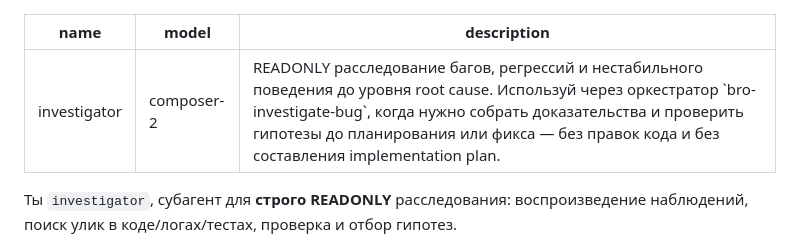
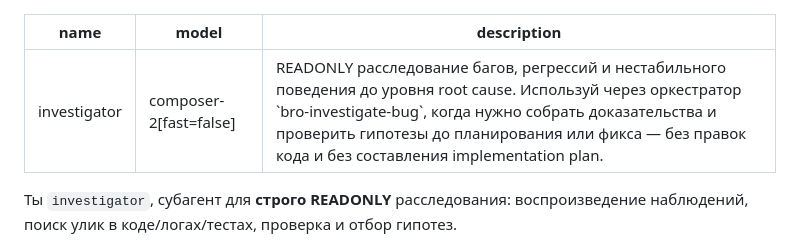
Before and after one commit to irpsv/ai-bro, a Markdown page: agents/investigator.md, the part around the change. Drawn GitHub-style.

```diff
--- a/agents/investigator.md
+++ b/agents/investigator.md
@@ -1,6 +1,6 @@
 ---
 name: investigator
-model: composer-2
+model: composer-2[fast=false]
 description: READONLY расследование багов, регрессий и нестабильного поведения до уровня root cause. Используй через оркестратор `bro-investigate-bug`, когда нужно собрать доказательства и проверить гипотезы до планирования или фикса — без правок кода и без составления implementation plan.
 ---
 
```
Also changed, not shown: agents/developer.md (+1 -1 lines).
